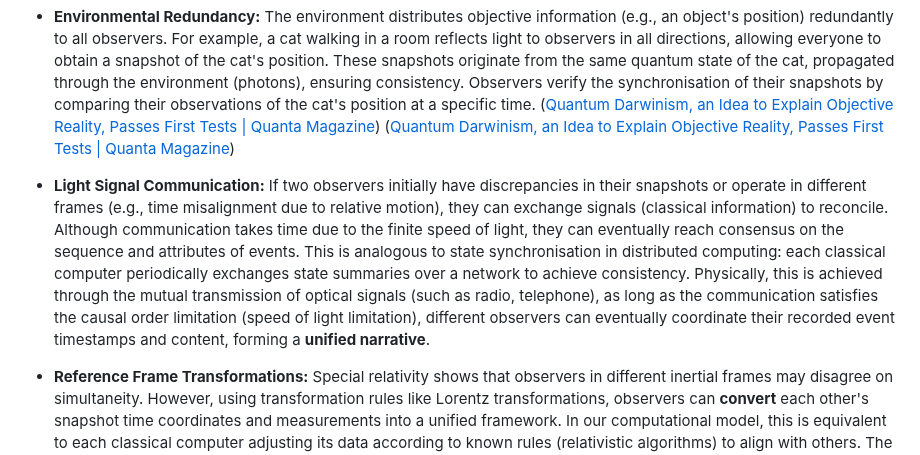
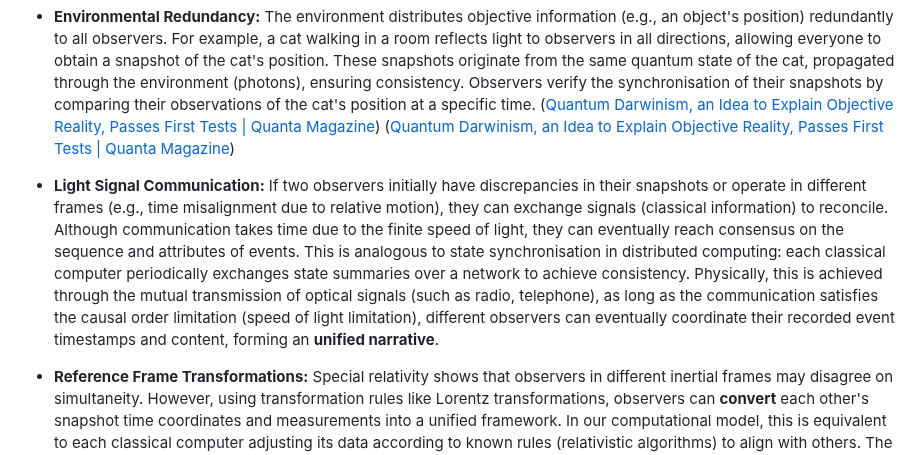
Before and after one commit to loning/universe, a Markdown page: Simple_en.md, the part around the change. Rendered like a GitHub page.

Commit message:
improve translation of Simple.md

```diff
--- a/Simple_en.md
+++ b/Simple_en.md
@@ -93,7 +93,7 @@ Mechanisms for Synchronisation:
 
 - **Environmental Redundancy:** The environment distributes objective information (e.g., an object's position) redundantly to all observers. For example, a cat walking in a room reflects light to observers in all directions, allowing everyone to obtain a snapshot of the cat's position. These snapshots originate from the same quantum state of the cat, propagated through the environment (photons), ensuring consistency. Observers verify the synchronisation of their snapshots by comparing their observations of the cat's position at a specific time. ([Quantum Darwinism, an Idea to Explain Objective Reality, Passes First Tests | Quanta Magazine](https://www.quantamagazine.org/quantum-darwinism-an-idea-to-explain-objective-reality-passes-first-tests-20190722/#:~:text=can%20do%20that%20only%20if,to%20your%20retina%20by%20the)) ([Quantum Darwinism, an Idea to Explain Objective Reality, Passes First Tests | Quanta Magazine](https://www.quantamagazine.org/quantum-darwinism-an-idea-to-explain-objective-reality-passes-first-tests-20190722/#:~:text=match%20at%20L311%20in%20the,calls%20the%20idea%20quantum%20Darwinism))
 
-- **Light Signal Communication:** If two observers initially have discrepancies in their snapshots or operate in different frames (e.g., time misalignment due to relative motion), they can exchange signals (classical information) to reconcile. Although communication takes time due to the finite speed of light, they can eventually reach consensus on the sequence and attributes of events. This is analogous to state synchronisation in distributed computing: each classical computer periodically exchanges state summaries over a network to achieve consistency. Physically, this is achieved through the mutual transmission of optical signals (such as radio, telephone), as long as the communication satisfies the causal order limitation (speed of light limitation), different observers can eventually coordinate their recorded event timestamps and content, forming a **unified narrative**.
+- **Light Signal Communication:** If two observers initially have discrepancies in their snapshots or operate in different frames (e.g., time misalignment due to relative motion), they can exchange signals (classical information) to reconcile. Although communication takes time due to the finite speed of light, they can eventually reach consensus on the sequence and attributes of events. This is analogous to state synchronisation in distributed computing: each classical computer periodically exchanges state summaries over a network to achieve consistency. Physically, this is achieved through the mutual transmission of optical signals (such as radio, telephone), as long as the communication satisfies the causal order limitation (speed of light limitation), different observers can eventually coordinate their recorded event timestamps and content, forming an **unified narrative**.
 
 - **Reference Frame Transformations:** Special relativity shows that observers in different inertial frames may disagree on simultaneity. However, using transformation rules like Lorentz transformations, observers can **convert** each other's snapshot time coordinates and measurements into a unified framework. In our computational model, this is equivalent to each classical computer adjusting its data according to known rules (relativistic algorithms) to align with others. The universe's quantum computer provides these transformation rules (physical laws), enabling observers to systematically align their snapshots and ensure consistency.
 
```
